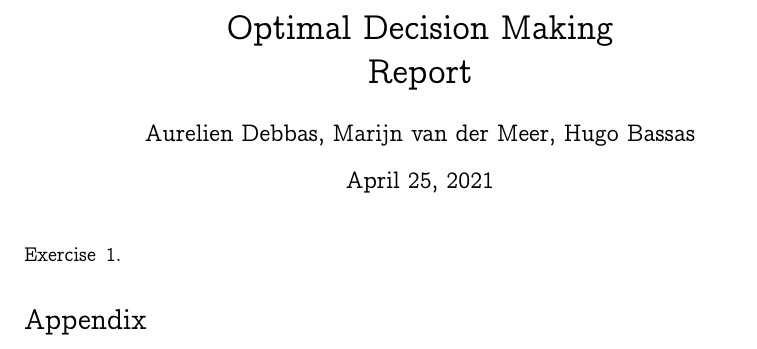
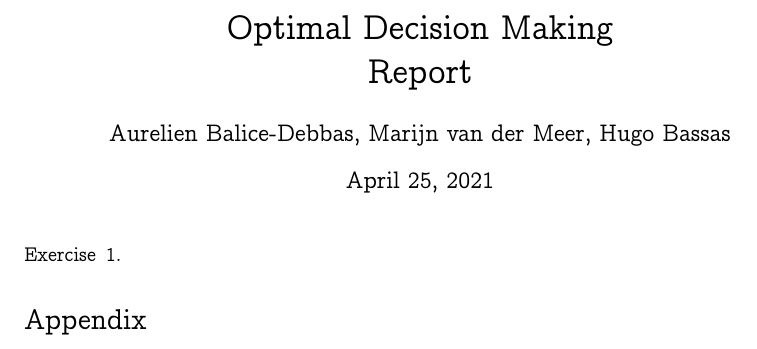
Before and after one commit to marvande/optimal-decision-making, a LaTeX problem sheet (doc/report_homework.tex): part of page 1 of 2, cut so that both start at the same text. Compiled offline with pdfLaTeX.

Commit message:
Updates from Overleaf

```diff
--- a/doc/report_homework.tex
+++ b/doc/report_homework.tex
@@ -83,7 +83,7 @@
 
   \renewcommand{\qedsymbol}{\smiley}
 	\title{Optimal Decision Making \\ Report}
-	\author{Aurelien Debbas, Marijn van der Meer, Hugo Bassas}
+	\author{Aurelien Balice-Debbas, Marijn van der Meer, Hugo Bassas}
 
 	\maketitle
 
```
